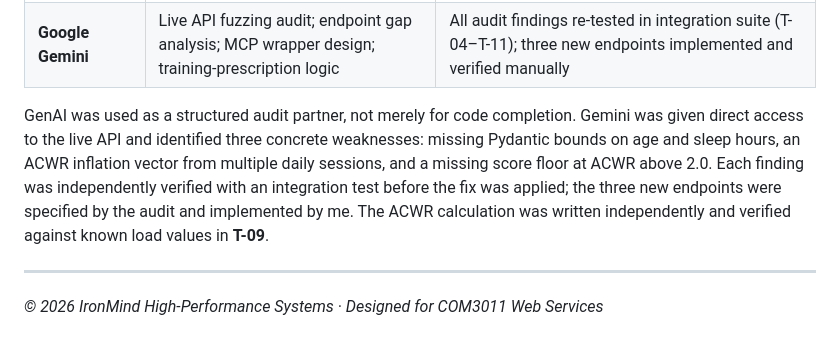
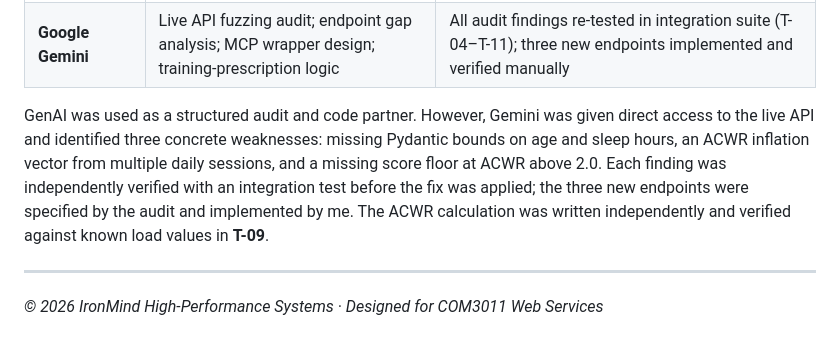
Before and after one commit to osama-kadhem/Individual-Web-Services-API-Development-Project, a Markdown page: README.md, the part around the change. Drawn GitHub-style.

Commit message:
Clarify GenAI's role in the audit process
Updated the description of GenAI's role in the audit process for clarity and accuracy.

```diff
--- a/README.md
+++ b/README.md
@@ -139,7 +139,7 @@ Integrated logic is supported by the following sports science consensus and data
 | **Claude** (Anthropic) | Initial architecture planning; three-tier structure design; docstring drafting; technical report writing and refinement | Architecture verified against FastAPI docs; all docstrings reviewed and condensed manually; report content verified against actual codebase before submission |
 | **Google Gemini** | Live API fuzzing audit; endpoint gap analysis; MCP wrapper design; training-prescription logic | All audit findings re-tested in integration suite (T-04–T-11); three new endpoints implemented and verified manually |
 
-GenAI was used as a structured audit partner, not merely for code completion. Gemini was given direct access to the live API and identified three concrete weaknesses: missing Pydantic bounds on age and sleep hours, an ACWR inflation vector from multiple daily sessions, and a missing score floor at ACWR above 2.0. Each finding was independently verified with an integration test before the fix was applied; the three new endpoints were specified by the audit and implemented by me. The ACWR calculation was written independently and verified against known load values in **T-09**.
+GenAI was used as a structured audit and code partner. However, Gemini was given direct access to the live API and identified three concrete weaknesses: missing Pydantic bounds on age and sleep hours, an ACWR inflation vector from multiple daily sessions, and a missing score floor at ACWR above 2.0. Each finding was independently verified with an integration test before the fix was applied; the three new endpoints were specified by the audit and implemented by me. The ACWR calculation was written independently and verified against known load values in **T-09**.
 
 ---
 *© 2026 IronMind High-Performance Systems · Designed for COM3011 Web Services*
```
